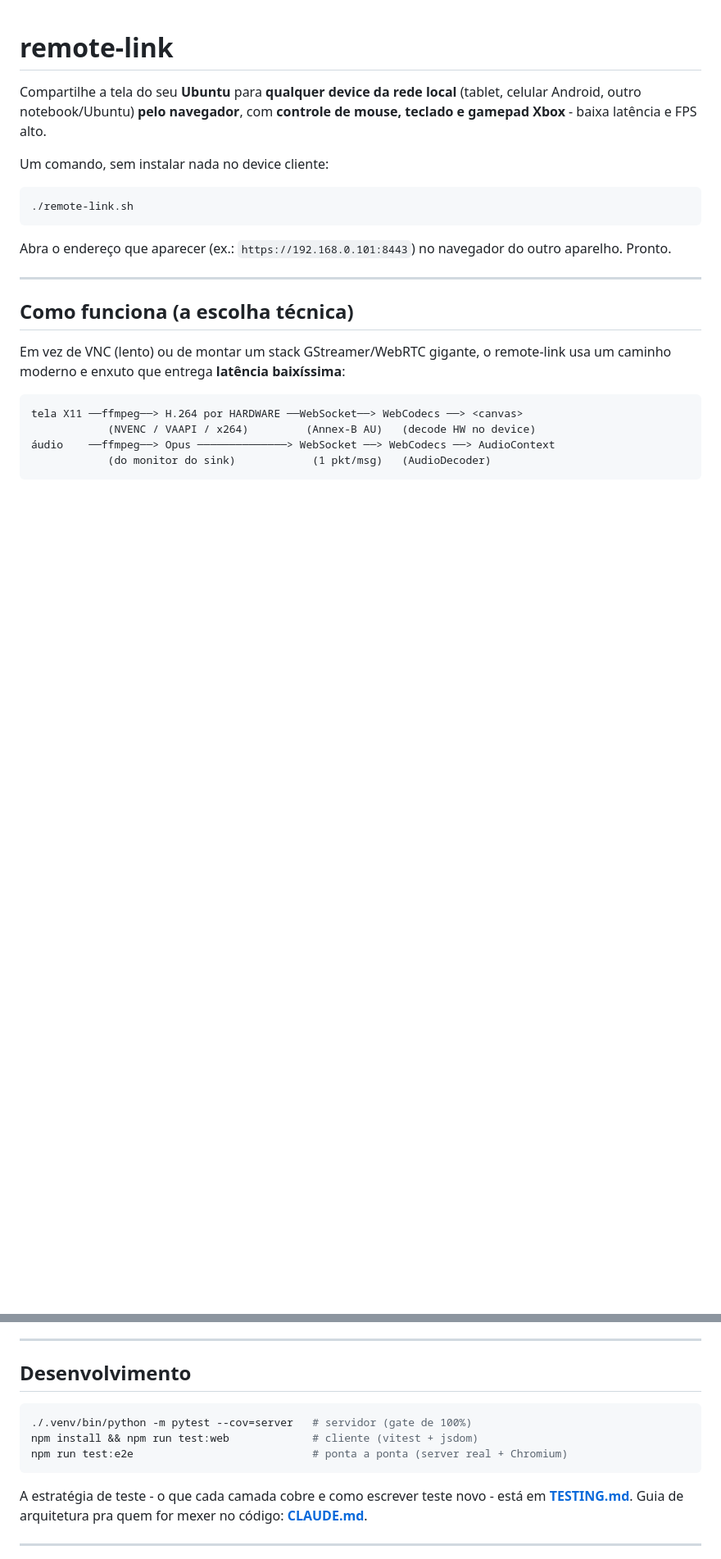
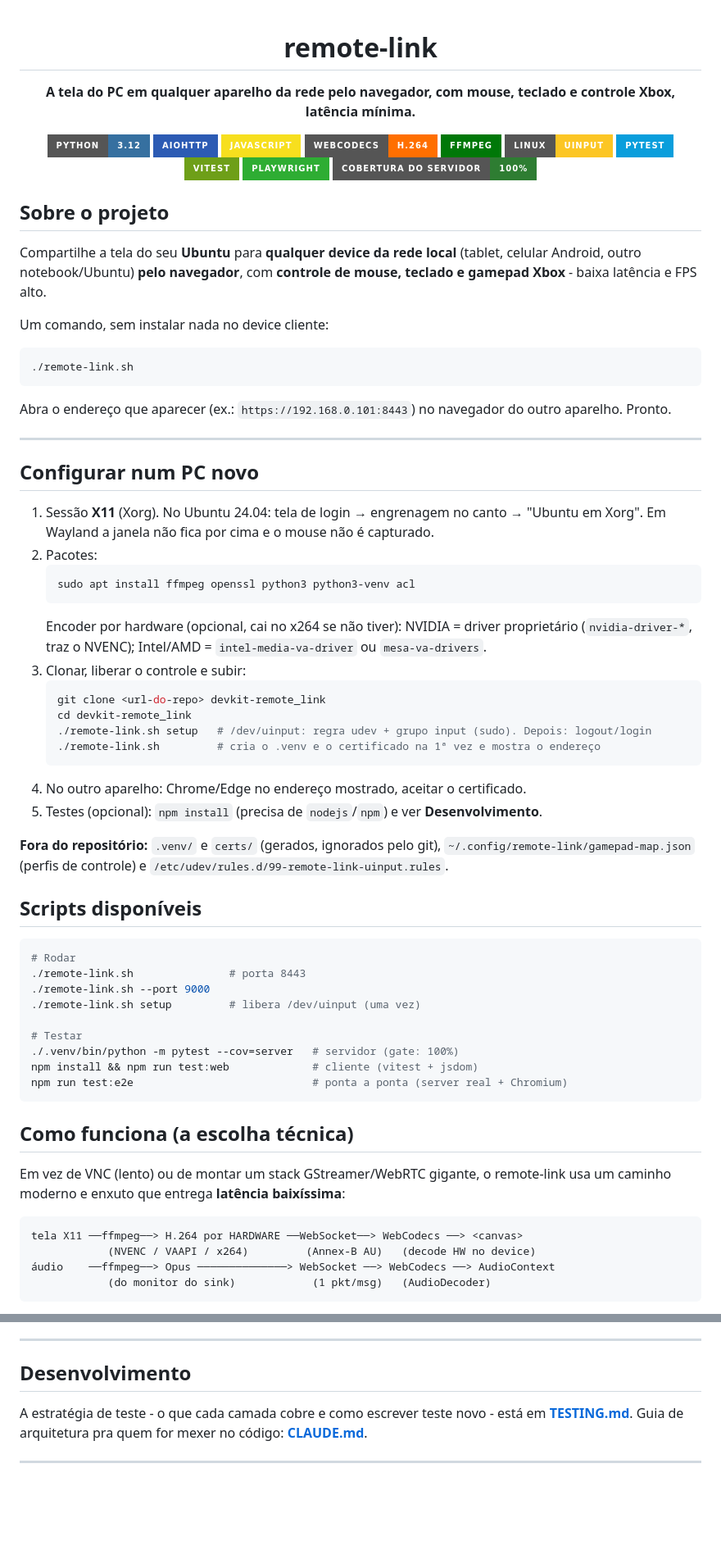
Before and after one commit to gabrielogregorio/devkit-lan-remote-desktop, a Markdown page: README.md, 2 parts joined by grey strips. Shown at 82% size. Rendered like a GitHub page; badges without logos; blank space fills up the shorter version.

Commit message:
Add a README with header, badges, new PC setup and available scripts

````diff
--- a/README.md
+++ b/README.md
@@ -1,4 +3,21 @@
 # remote-link
+
+**A tela do PC em qualquer aparelho da rede pelo navegador, com mouse, teclado e controle Xbox, latência mínima.**
+
+![Python](https://img.shields.io/badge/Python-3.12-3670A0?style=for-the-badge&logo=python&logoColor=ffdd54)
+![aiohttp](https://img.shields.io/badge/aiohttp-2C5BB4?style=for-the-badge&logo=aiohttp&logoColor=white)
+![JavaScript](https://img.shields.io/badge/JavaScript-F7DF1E?style=for-the-badge&logo=javascript&logoColor=black)
+![WebCodecs](https://img.shields.io/badge/WebCodecs-H.264-FF6F00?style=for-the-badge&logo=googlechrome&logoColor=white)
+![FFmpeg](https://img.shields.io/badge/FFmpeg-007808?style=for-the-badge&logo=ffmpeg&logoColor=white)
+![uinput](https://img.shields.io/badge/Linux-uinput-FCC624?style=for-the-badge&logo=linux&logoColor=black)
+![pytest](https://img.shields.io/badge/pytest-0A9EDC?style=for-the-badge&logo=pytest&logoColor=white)
+![Vitest](https://img.shields.io/badge/Vitest-6E9F18?style=for-the-badge&logo=vitest&logoColor=white)
+![Playwright](https://img.shields.io/badge/Playwright-2EAD33?style=for-the-badge&logo=playwright&logoColor=white)
+![Cobertura](https://img.shields.io/badge/cobertura%20do%20servidor-100%25-2E7D32?style=for-the-badge)
+
+</div>
+
+## Sobre o projeto
 
 Compartilhe a tela do seu **Ubuntu** para **qualquer device da rede local**
 (tablet, celular Android, outro notebook/Ubuntu) **pelo navegador**, com
@@ -14,6 +33,43 @@ Abra o endereço que aparecer (ex.: `https://192.168.0.101:8443`) no navegador
 do outro aparelho. Pronto.
 
 ---
+
+## Configurar num PC novo
+
+1. Sessão **X11** (Xorg). No Ubuntu 24.04: tela de login → engrenagem no canto → "Ubuntu em Xorg". Em Wayland a janela não fica por cima e o mouse não é capturado.
+2. Pacotes:
+   ```bash
+   sudo apt install ffmpeg openssl python3 python3-venv acl
+   ```
+   Encoder por hardware (opcional, cai no x264 se não tiver): NVIDIA = driver proprietário
+   (`nvidia-driver-*`, traz o NVENC); Intel/AMD = `intel-media-va-driver` ou `mesa-va-drivers`.
+3. Clonar, liberar o controle e subir:
+   ```bash
+   git clone <url-do-repo> devkit-remote_link
+   cd devkit-remote_link
+   ./remote-link.sh setup   # /dev/uinput: regra udev + grupo input (sudo). Depois: logout/login
+   ./remote-link.sh         # cria o .venv e o certificado na 1ª vez e mostra o endereço
+   ```
+4. No outro aparelho: Chrome/Edge no endereço mostrado, aceitar o certificado.
+5. Testes (opcional): `npm install` (precisa de `nodejs`/`npm`) e ver **Desenvolvimento**.
+
+**Fora do repositório:** `.venv/` e `certs/` (gerados, ignorados pelo git),
+`~/.config/remote-link/gamepad-map.json` (perfis de controle) e
+`/etc/udev/rules.d/99-remote-link-uinput.rules`.
+
+## Scripts disponíveis
+
+```bash
+# Rodar
+./remote-link.sh               # porta 8443
+./remote-link.sh --port 9000
+./remote-link.sh setup         # libera /dev/uinput (uma vez)
+
+# Testar
+./.venv/bin/python -m pytest --cov=server   # servidor (gate: 100%)
+npm install && npm run test:web             # cliente (vitest + jsdom)
+npm run test:e2e                            # ponta a ponta (server real + Chromium)
+```
 
 ## Como funciona (a escolha técnica)
 
@@ -179,12 +235,6 @@ por sua conta e risco): **[ANTIBAN.md](ANTIBAN.md)**.
 
 ## Desenvolvimento
 
-```bash
-./.venv/bin/python -m pytest --cov=server   # servidor (gate de 100%)
-npm install && npm run test:web             # cliente (vitest + jsdom)
-npm run test:e2e                            # ponta a ponta (server real + Chromium)
-```
-
 A estratégia de teste - o que cada camada cobre e como escrever teste novo -
 está em **[TESTING.md](TESTING.md)**. Guia de arquitetura pra quem for mexer no
 código: **[CLAUDE.md](CLAUDE.md)**.
````
Also changed, not shown: other parts of README.md (+2 -0 lines).
